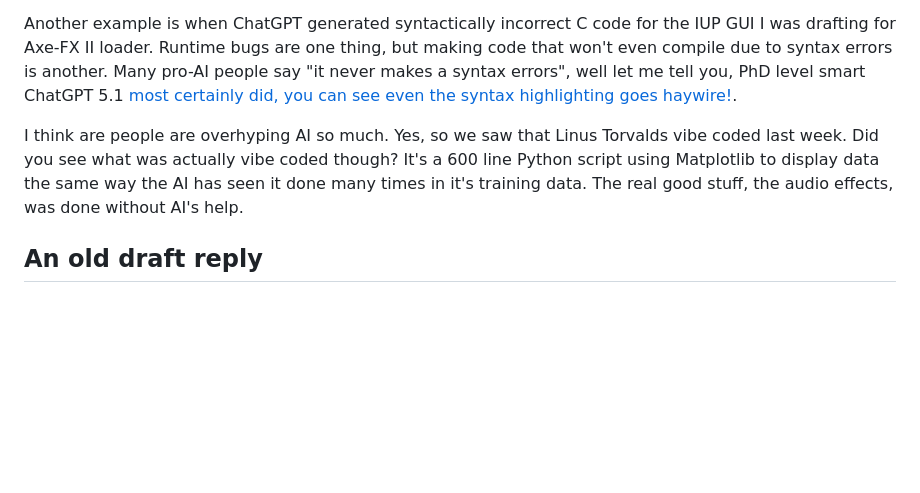
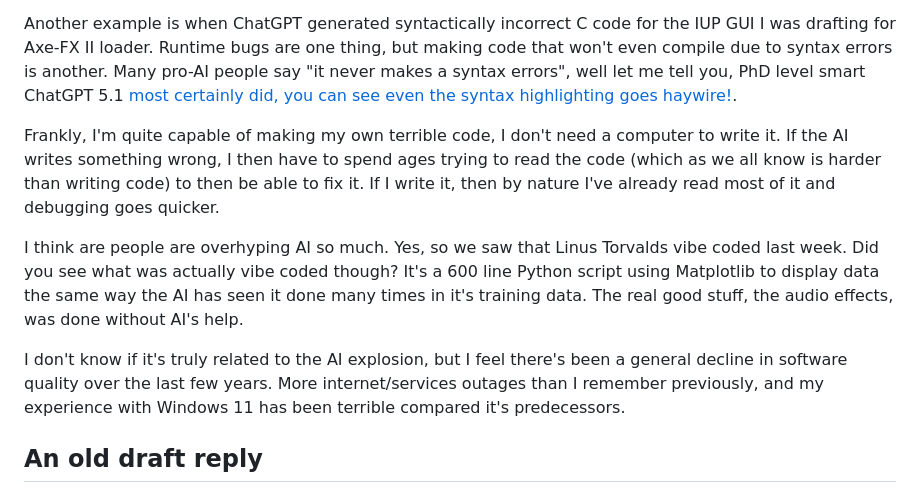
Before and after one commit to M0JXD/m0jxd.github.io, a Markdown page: src/ai-feelings.md, the part around the change. Drawn GitHub-style; blank space fills up the shorter version.

Commit message:
Again update AI page

```diff
--- a/src/ai-feelings.md
+++ b/src/ai-feelings.md
@@ -17,7 +17,11 @@ AI has consistently made mistakes for me. I'm a junior and arguably mediocre dev
 
 Another example is when ChatGPT generated syntactically incorrect C code for the IUP GUI I was drafting for Axe-FX II loader. Runtime bugs are one thing, but making code that won't even compile due to syntax errors is another. Many pro-AI people say "it never makes a syntax errors", well let me tell you, PhD level smart ChatGPT 5.1 [most certainly did, you can see even the syntax highlighting goes haywire!](https://chatgpt.com/share/691b851f-0dc8-8001-83e1-f58034df940f).
 
+Frankly, I'm quite capable of making my own terrible code, I don't need a computer to write it. If the AI writes something wrong, I then have to spend ages trying to read the code (which as we all know is harder than writing code) to then be able to fix it. If I write it, then by nature I've already read most of it and debugging goes quicker.
+
 I think are people are overhyping AI so much. Yes, so we saw that Linus Torvalds vibe coded last week. Did you see what was actually vibe coded though? It's a 600 line Python script using Matplotlib to display data the same way the AI has seen it done many times in it's training data. The real good stuff, the audio effects, was done without AI's help.
+
+I don't know if it's truly related to the AI explosion, but I feel there's been a general decline in software quality over the last few years. More internet/services outages than I remember previously, and my experience with Windows 11 has been terrible compared it's predecessors.
 
 ## An old draft reply
 
```
